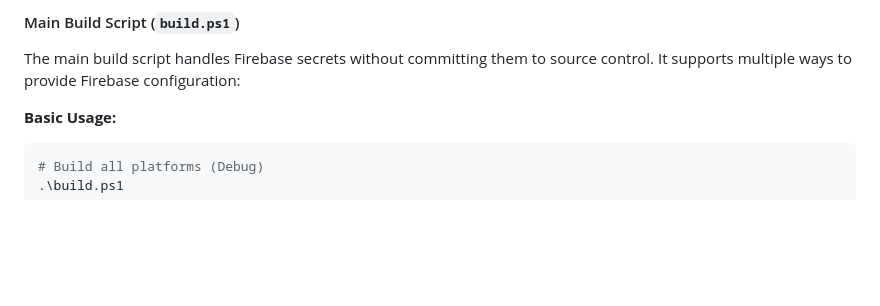
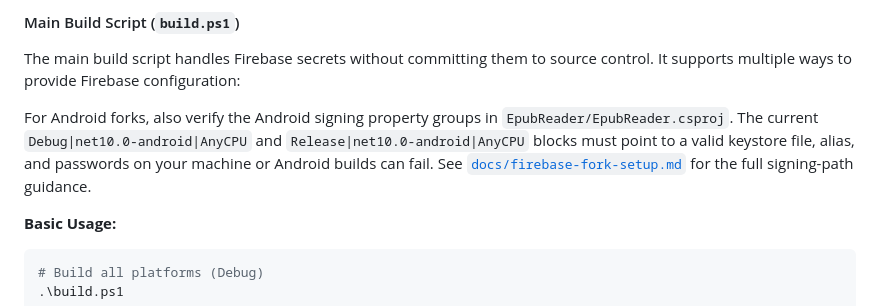
Before and after one commit to ne0rrmatrix/EpubReader, a Markdown page: README.md, the part around the change. GitHub-like rendering; blank space fills up the shorter version.

```diff
--- a/README.md
+++ b/README.md
@@ -326,6 +326,8 @@ If you are not in the repository root, prefer invoking scripts with `pwsh -File`
 #### Main Build Script (`build.ps1`)
 
 The main build script handles Firebase secrets without committing them to source control. It supports multiple ways to provide Firebase configuration:
+
+For Android forks, also verify the Android signing property groups in `EpubReader/EpubReader.csproj`. The current `Debug|net10.0-android|AnyCPU` and `Release|net10.0-android|AnyCPU` blocks must point to a valid keystore file, alias, and passwords on your machine or Android builds can fail. See [`docs/firebase-fork-setup.md`](docs/firebase-fork-setup.md) for the full signing-path guidance.
 
 **Basic Usage:**
 
```
Also changed, not shown: docs/firebase-fork-setup.md (+96 -0 lines).
